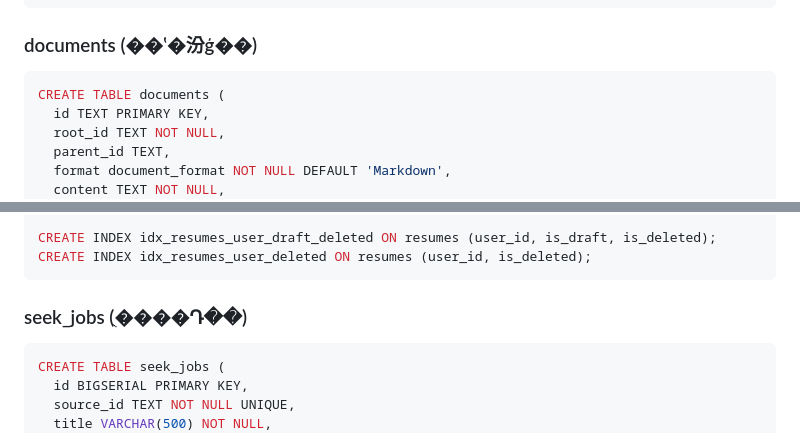
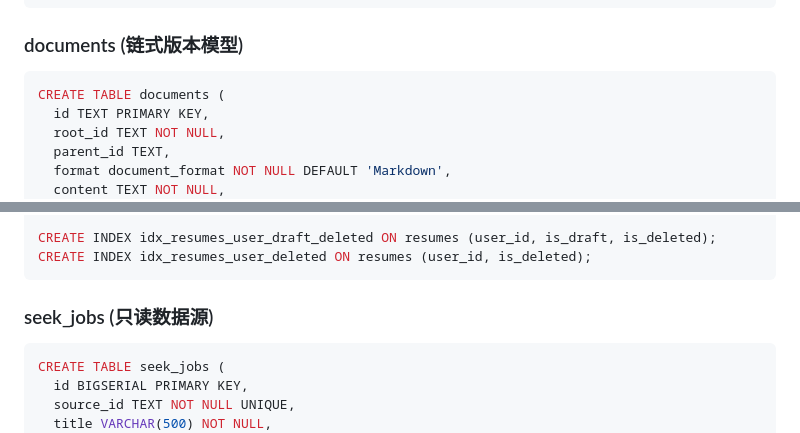
Before and after one commit to cysong/JobPilot, a Markdown page: docs/architecture.md, 2 parts joined by grey strips. Drawn GitHub-style.

Commit message:
Fix garbled characters

````diff
--- a/docs/architecture.md
+++ b/docs/architecture.md
@@ -801,7 +801,7 @@ CREATE TABLE users (
 );
 ```
 
-### documents (��ʽ�汾ģ��)
+### documents (链式版本模型)
 ```sql
 CREATE TABLE documents (
   id TEXT PRIMARY KEY,
@@ -845,7 +845,7 @@ CREATE INDEX idx_resumes_user_draft_deleted ON resumes (user_id, is_draft, is_de
 CREATE INDEX idx_resumes_user_deleted ON resumes (user_id, is_deleted);
 ```
 
-### seek_jobs (ֻ����Դ��)
+### seek_jobs (只读数据源)
 ```sql
 CREATE TABLE seek_jobs (
   id BIGSERIAL PRIMARY KEY,
````
